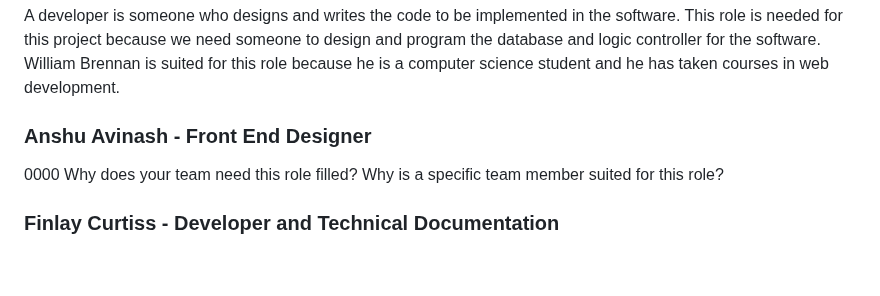
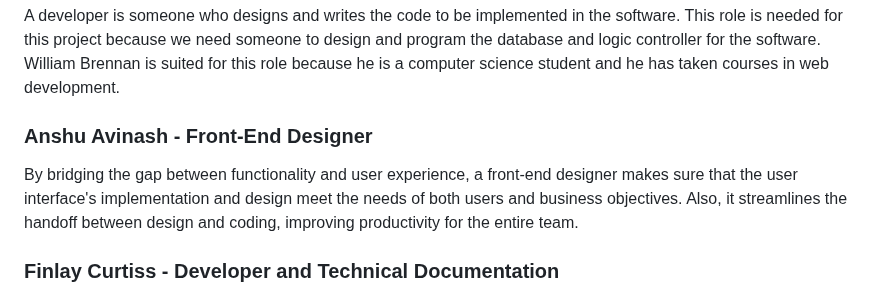
Before and after one commit to Flameis/CS362-Team3, a Markdown page: Project Proposal.md, the part around the change. Rendered like a GitHub page; blank space fills up the shorter version.

```diff
--- a/Project Proposal.md
+++ b/Project Proposal.md
@@ -17,8 +17,8 @@ For a team to function, it has to be a collaborative effort with everyone on the
 ### William Brennan - Developer
 A developer is someone who designs and writes the code to be implemented in the software. This role is needed for this project because we need someone to design and program the database and logic controller for the software. William Brennan is suited for this role because he is a computer science student and he has taken courses in web development.
 
-### Anshu Avinash - Front End Designer
-0000 Why does your team need this role filled? Why is a specific team member suited for this role?
+### Anshu Avinash - Front-End Designer
+By bridging the gap between functionality and user experience, a front-end designer makes sure that the user interface's implementation and design meet the needs of both users and business objectives. Also, it streamlines the handoff between design and coding, improving productivity for the entire team.
 
 ### Finlay Curtiss - Developer and Technical Documentation
 Multiple developers are needed to ensure that all features are implemented properly and in a reasonable time frame. Finlay has experience with developing and can contribute their knowledge and perspective to the technical implementation of the software. Technical documentation is also necessary, for the development team, users, and any developers who wish to work on this software in the future. Finlay has experience with technical writing from their classes and job.
```
